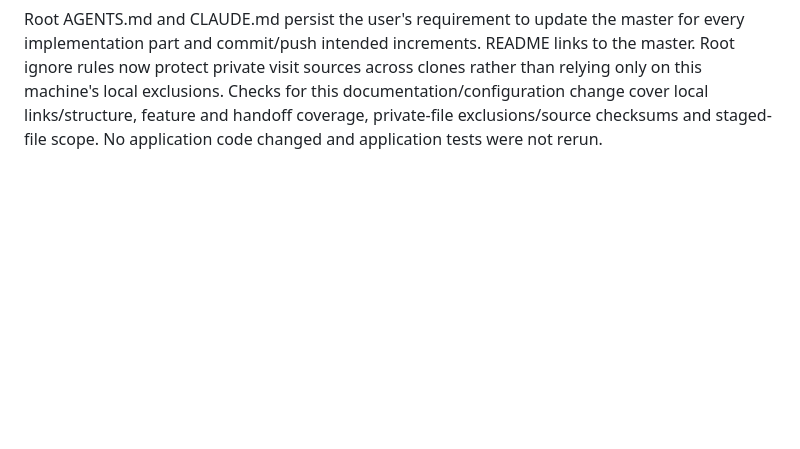
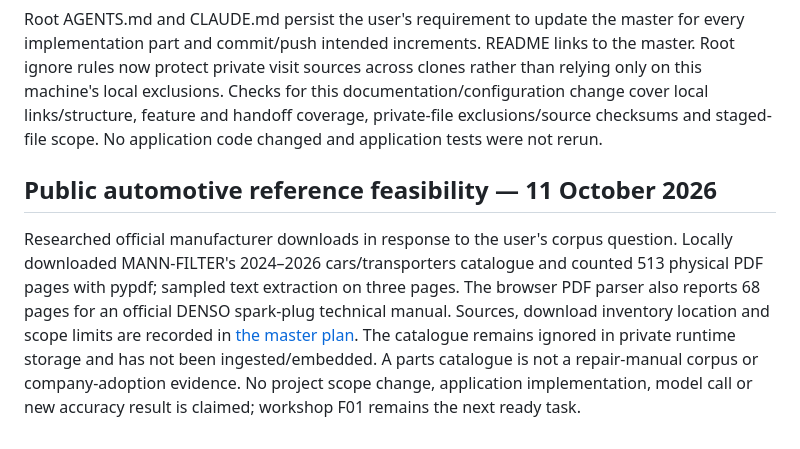
Before and after one commit to ZeppyClown/Coco-Car-Damage-Dataset, a Markdown page: car mechanic assistant/BUILD_STATUS.md, the part around the change. Drawn GitHub-style; blank space fills up the shorter version.

```diff
--- a/car mechanic assistant/BUILD_STATUS.md
+++ b/car mechanic assistant/BUILD_STATUS.md
@@ -138,3 +138,7 @@ Visually inspected 11 subsequently supplied images: five populated administrativ
 Added [WORKSHOP_MASTER_PLAN.md](WORKSHOP_MASTER_PLAN.md) as the authoritative specification and per-part implementation ledger for the proposed job-sheet workflow. It defines a manual source/draft/review/version/demo-output milestone in the existing FastAPI/PostgreSQL app, followed by optional AI drafting, conditional real destination mapping, lookup, evaluation and permitted pilot operation. Every feature has dependencies, acceptance checks and an explicit current status; no new application feature is marked implemented. Company-dependent work is distinguished from independent synthetic/manual development.
 
 Root AGENTS.md and CLAUDE.md persist the user's requirement to update the master for every implementation part and commit/push intended increments. README links to the master. Root ignore rules now protect private visit sources across clones rather than relying only on this machine's local exclusions. Checks for this documentation/configuration change cover local links/structure, feature and handoff coverage, private-file exclusions/source checksums and staged-file scope. No application code changed and application tests were not rerun.
+
+## Public automotive reference feasibility — 11 October 2026
+
+Researched official manufacturer downloads in response to the user's corpus question. Locally downloaded MANN-FILTER's 2024–2026 cars/transporters catalogue and counted 513 physical PDF pages with pypdf; sampled text extraction on three pages. The browser PDF parser also reports 68 pages for an official DENSO spark-plug technical manual. Sources, download inventory location and scope limits are recorded in [the master plan](WORKSHOP_MASTER_PLAN.md). The catalogue remains ignored in private runtime storage and has not been ingested/embedded. A parts catalogue is not a repair-manual corpus or company-adoption evidence. No project scope change, application implementation, model call or new accuracy result is claimed; workshop F01 remains the next ready task.
```
Also changed, not shown: car mechanic assistant/WORKSHOP_MASTER_PLAN.md (+20 -0 lines).
